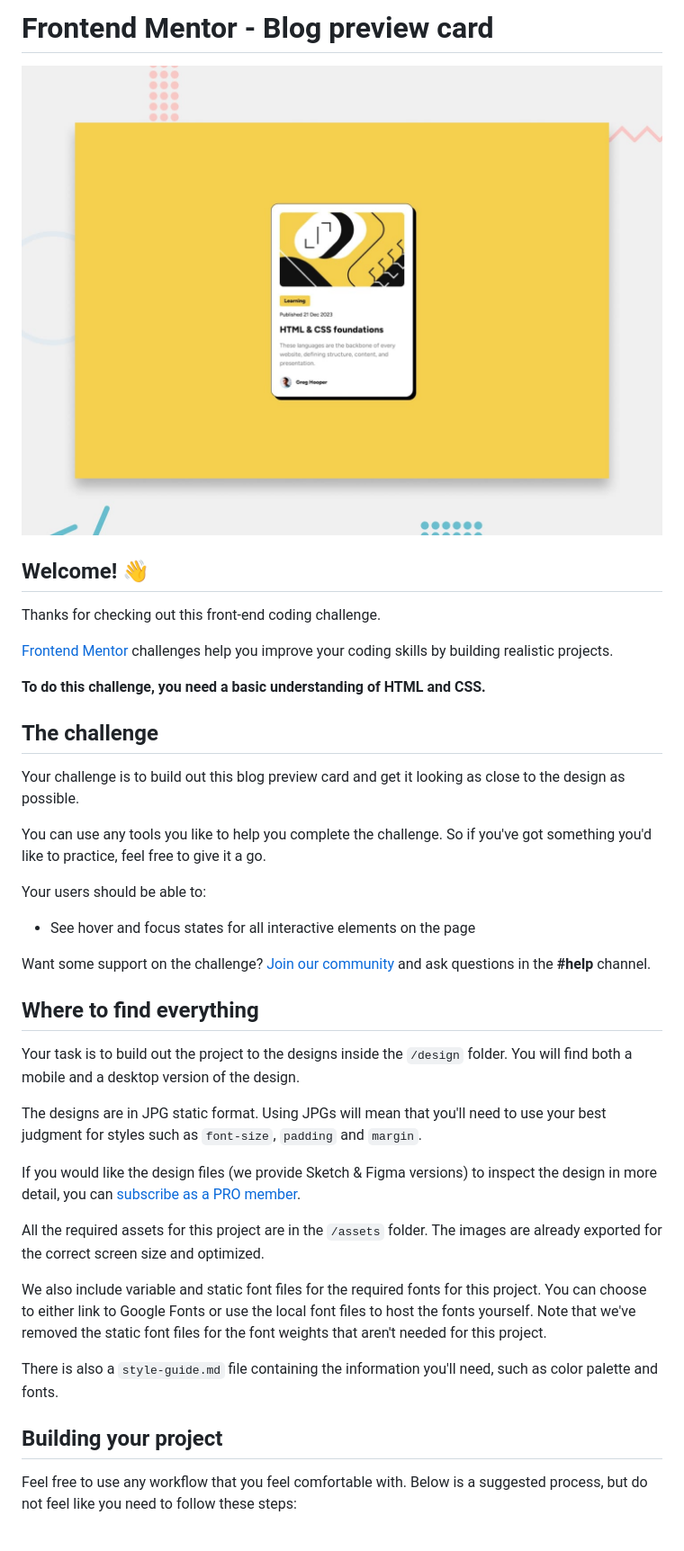
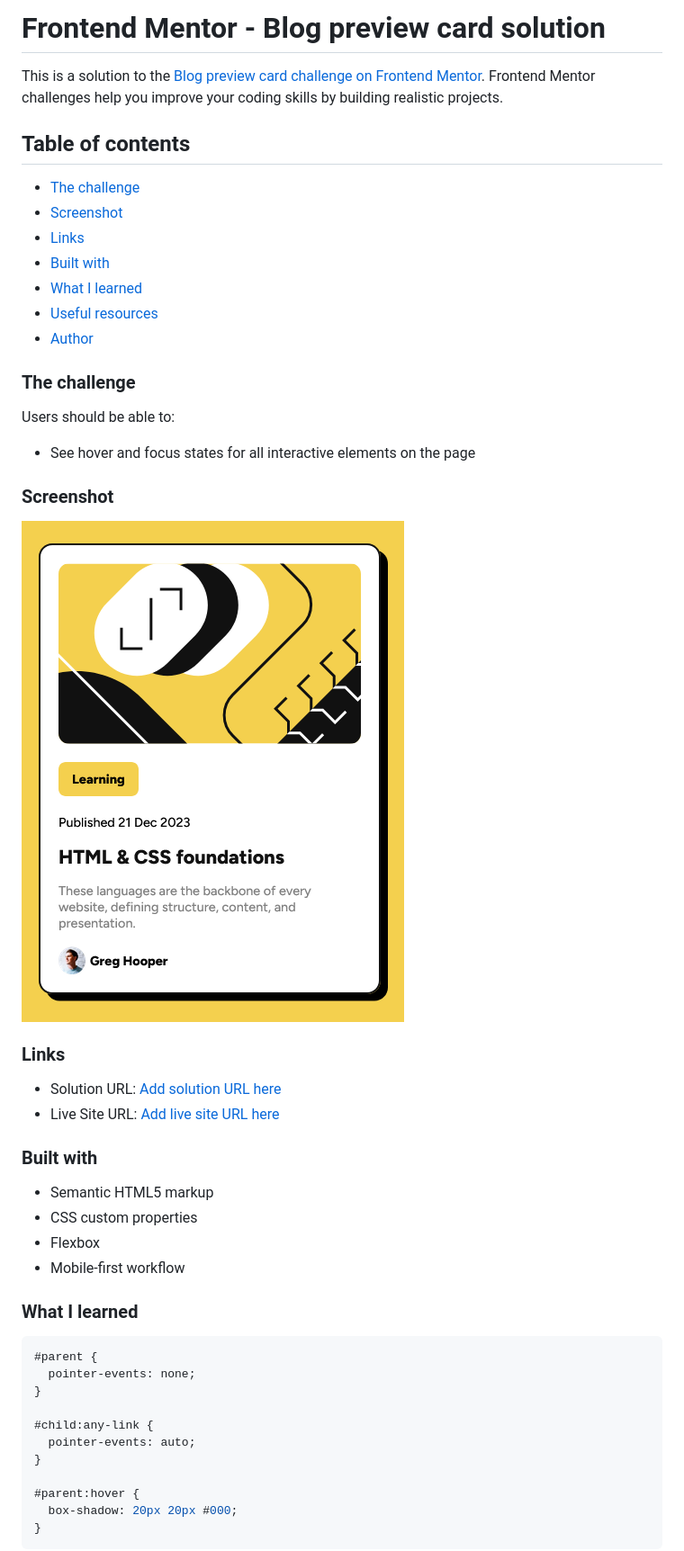
Before and after one commit to SyeerO7/blog-preview-card, a Markdown page: README.md, the part around the change printed below. Shown: that part at 90% size. Drawn GitHub-style; pictures changed too: Screenshot-Blog_preview_card.png (added).

````diff
--- a/README.md
+++ b/README.md
@@ -1,42 +1,52 @@
-# Frontend Mentor - Blog preview card
+# Frontend Mentor - Blog preview card solution
 
-![Design preview for the Blog preview card coding challenge](./design/desktop-preview.jpg)
+This is a solution to the [Blog preview card challenge on Frontend Mentor](https://www.frontendmentor.io/challenges/blog-preview-card-ckPaj01IcS). Frontend Mentor challenges help you improve your coding skills by building realistic projects.
 
-## Welcome! 👋
+## Table of contents
 
-Thanks for checking out this front-end coding challenge.
+- [The challenge](#the-challenge)
+- [Screenshot](#screenshot)
+- [Links](#links)
+- [Built with](#built-with)
+- [What I learned](#what-i-learned)
+- [Useful resources](#useful-resources)
+- [Author](#author)
 
-[Frontend Mentor](https://www.frontendmentor.io) challenges help you improve your coding skills by building realistic projects.
+### The challenge
 
-**To do this challenge, you need a basic understanding of HTML and CSS.**
-
-## The challenge
-
-Your challenge is to build out this blog preview card and get it looking as close to the design as possible.
-
-You can use any tools you like to help you complete the challenge. So if you've got something you'd like to practice, feel free to give it a go.
-
-Your users should be able to:
+Users should be able to:
 
 - See hover and focus states for all interactive elements on the page
 
-Want some support on the challenge? [Join our community](https://www.frontendmentor.io/community) and ask questions in the **#help** channel.
+### Screenshot
 
-## Where to find everything
+![](/Screenshot-Blog_preview_card.png)
 
-Your task is to build out the project to the designs inside the `/design` folder. You will find both a mobile and a desktop version of the design.
+### Links
 
-The designs are in JPG static format. Using JPGs will mean that you'll need to use your best judgment for styles such as `font-size`, `padding` and `margin`.
+- Solution URL: [Add solution URL here](https://your-solution-url.com)
+- Live Site URL: [Add live site URL here](https://your-live-site-url.com)
 
-If you would like the design files (we provide Sketch & Figma versions) to inspect the design in more detail, you can [subscribe as a PRO member](https://www.frontendmentor.io/pro).
+### Built with
 
-All the required assets for this project are in the `/assets` folder. The images are already exported for the correct screen size and optimized.
+- Semantic HTML5 markup
+- CSS custom properties
+- Flexbox
+- Mobile-first workflow
 
-We also include variable and static font files for the required fonts for this project. You can choose to either link to Google Fonts or use the local font files to host the fonts yourself. Note that we've removed the static font files for the font weights that aren't needed for this project.
+### What I learned
 
-There is also a `style-guide.md` file containing the information you'll need, such as color palette and fonts.
+```css
+#parent {
+  pointer-events: none;
+}
 
-## Building your project
+#child:any-link {
+  pointer-events: auto;
+}
 
-Feel free to use any workflow that you feel comfortable with. Below is a suggested process, but do not feel like you need to follow these steps:
+#parent:hover {
+  box-shadow: 20px 20px #000;
+}
+```
 
````
Also changed, not shown: other parts of README.md (+5 -47 lines), README-template.md (deleted, +0 -110 lines), 2 other files.
